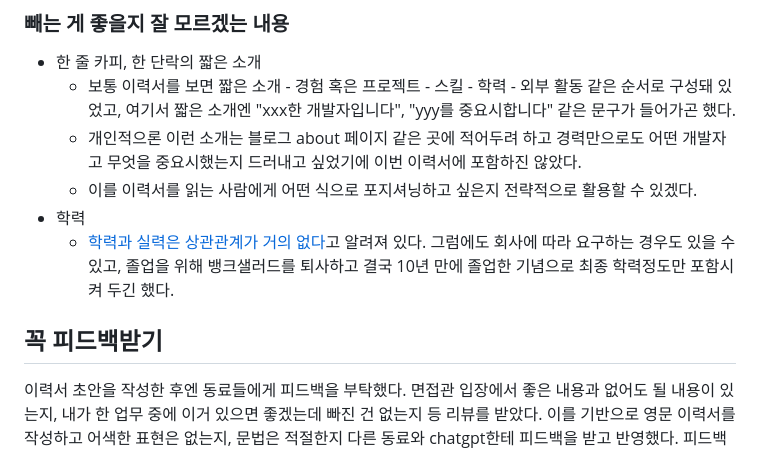
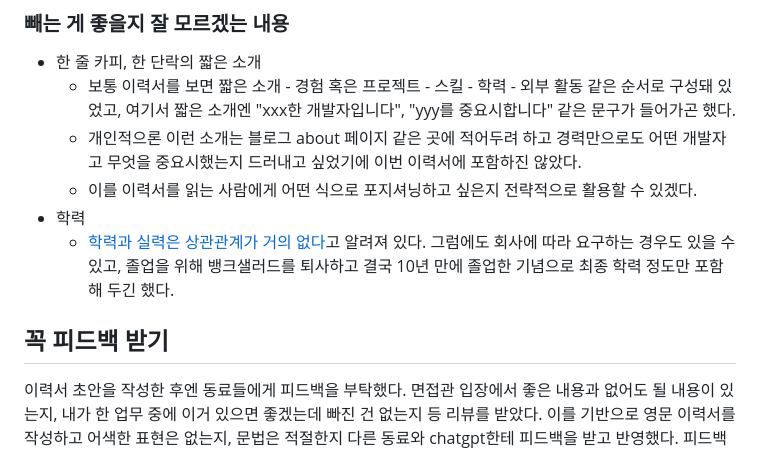
Before and after one commit to winterjung/blog, a Markdown page: src/posts/2024-02-24-resume-rewriting.md, the part around one of its changes. GitHub-like rendering.

```diff
--- a/src/posts/2024-02-24-resume-rewriting.md
+++ b/src/posts/2024-02-24-resume-rewriting.md
@@ -68,9 +68,9 @@ image: images/resume-rewriting2.webp
   * 개인적으론 이런 소개는 블로그 about 페이지 같은 곳에 적어두려 하고 경력만으로도 어떤 개발자고 무엇을 중요시했는지 드러내고 싶었기에 이번 이력서에 포함하진 않았다.
   * 이를 이력서를 읽는 사람에게 어떤 식으로 포지셔닝하고 싶은지 전략적으로 활용할 수 있겠다.
 * 학력
-  * [학력과 실력은 상관관계가 거의 없다](https://www.hankookilbo.com/News/Read/201708120439464375)고 알려져 있다. 그럼에도 회사에 따라 요구하는 경우도 있을 수 있고, 졸업을 위해 뱅크샐러드를 퇴사하고 결국 10년 만에 졸업한 기념으로 최종 학력정도만 포함시켜 두긴 했다.
+  * [학력과 실력은 상관관계가 거의 없다](https://www.hankookilbo.com/News/Read/201708120439464375)고 알려져 있다. 그럼에도 회사에 따라 요구하는 경우도 있을 수 있고, 졸업을 위해 뱅크샐러드를 퇴사하고 결국 10년 만에 졸업한 기념으로 최종 학력 정도만 포함해 두긴 했다.
 
-## 꼭 피드백받기
+## 꼭 피드백 받기
 
 이력서 초안을 작성한 후엔 동료들에게 피드백을 부탁했다. 면접관 입장에서 좋은 내용과 없어도 될 내용이 있는지, 내가 한 업무 중에 이거 있으면 좋겠는데 빠진 건 없는지 등 리뷰를 받았다. 이를 기반으로 영문 이력서를 작성하고 어색한 표현은 없는지, 문법은 적절한지 다른 동료와 chatgpt한테 피드백을 받고 반영했다. 피드백 전과 후를 비교해 보면 그 질이 확연히 차이 났기에 조금 부끄럽다고 느껴지더라도 피드백은 꼭 받아보면 좋겠다.
 
```
Also changed, not shown: other parts of src/posts/2024-02-24-resume-rewriting.md (+9 -9 lines).
